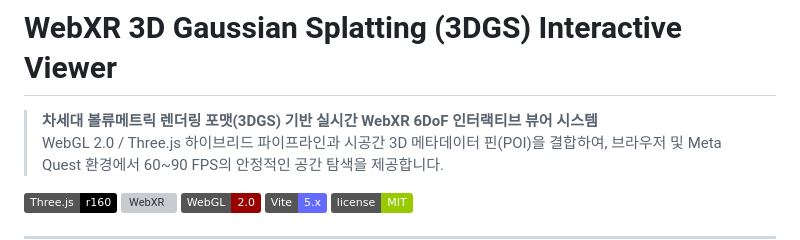
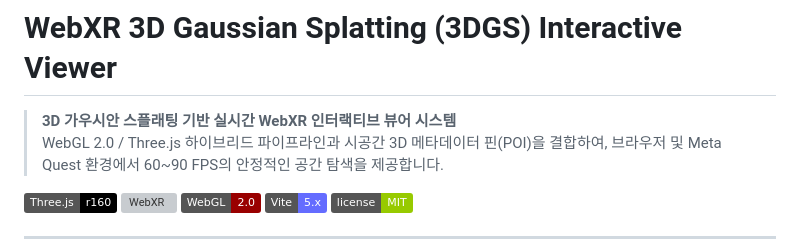
Before and after one commit to kimhohyeon0324/WebXR-3DGS-Viewer, a Markdown page: README.md, the part around the change. Rendered like a GitHub page; badges without logos; grey boxes are pictures that could not be loaded.

```diff
--- a/README.md
+++ b/README.md
@@ -1,6 +1,6 @@
 # WebXR 3D Gaussian Splatting (3DGS) Interactive Viewer
 
-> **차세대 볼류메트릭 렌더링 포맷(3DGS) 기반 실시간 WebXR 6DoF 인터랙티브 뷰어 시스템**
+> **3D 가우시안 스플래팅 기반 실시간 WebXR 인터랙티브 뷰어 시스템**
 > WebGL 2.0 / Three.js 하이브리드 파이프라인과 시공간 3D 메타데이터 핀(POI)을 결합하여, 브라우저 및 Meta Quest 환경에서 60~90 FPS의 안정적인 공간 탐색을 제공합니다.
 
 [![Three.js](https://img.shields.io/badge/Three.js-r160-black.svg)](https://threejs.org/)
```
